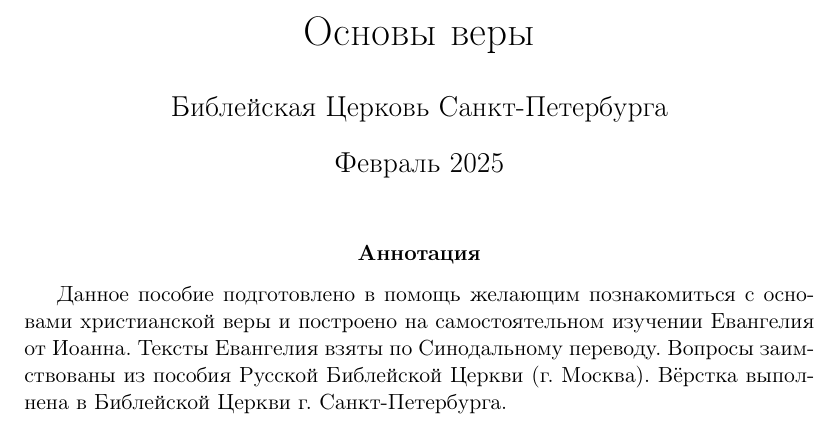
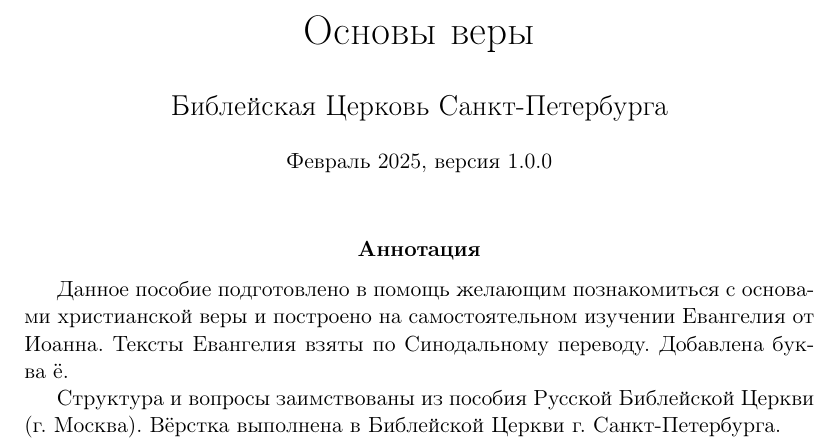
Before and after one commit to kdorichev/faith_basics, a LaTeX paper (faith_basics.tex): part of page 1 of 66, cut so that both start at the same text. Compiled offline with pdfLaTeX.

Commit message:
Аннотация обновлена

```diff
--- a/faith_basics.tex
+++ b/faith_basics.tex
@@ -17,7 +17,7 @@
 \title{Основы веры}
 
 \author{Библейская Церковь Санкт-Петербурга}
-\date{Февраль 2025}
+\date{\small{Февраль 2025, версия 1.0.0}}
 
 \begin{document}
 
@@ -26,7 +26,9 @@
 \thispagestyle{empty}
 
 \begin{abstract}
-    Данное пособие подготовлено в~помощь желающим познакомиться с~основами христианской веры и~построено на самостоятельном изучении Евангелия от Иоанна. Тексты Евангелия взяты по Синодальному переводу. Вопросы заимствованы из пособия Русской Библейской Церкви (г. Москва). Вёрстка выполнена в~Библейской Церкви г.\ Санкт-Петербурга.
+    Данное пособие подготовлено в~помощь желающим познакомиться с~основами христианской веры и~построено на самостоятельном изучении Евангелия от Иоанна. Тексты Евангелия взяты по Синодальному переводу. Добавлена буква~ё.
+
+    Структура и вопросы заимствованы из пособия Русской Библейской Церкви (г. Москва). Вёрстка выполнена в~Библейской Церкви г.\ Санкт-Петербурга.
 \end{abstract}
 
 \newpage
```
Also changed, not shown: faith_basics.pdf.
